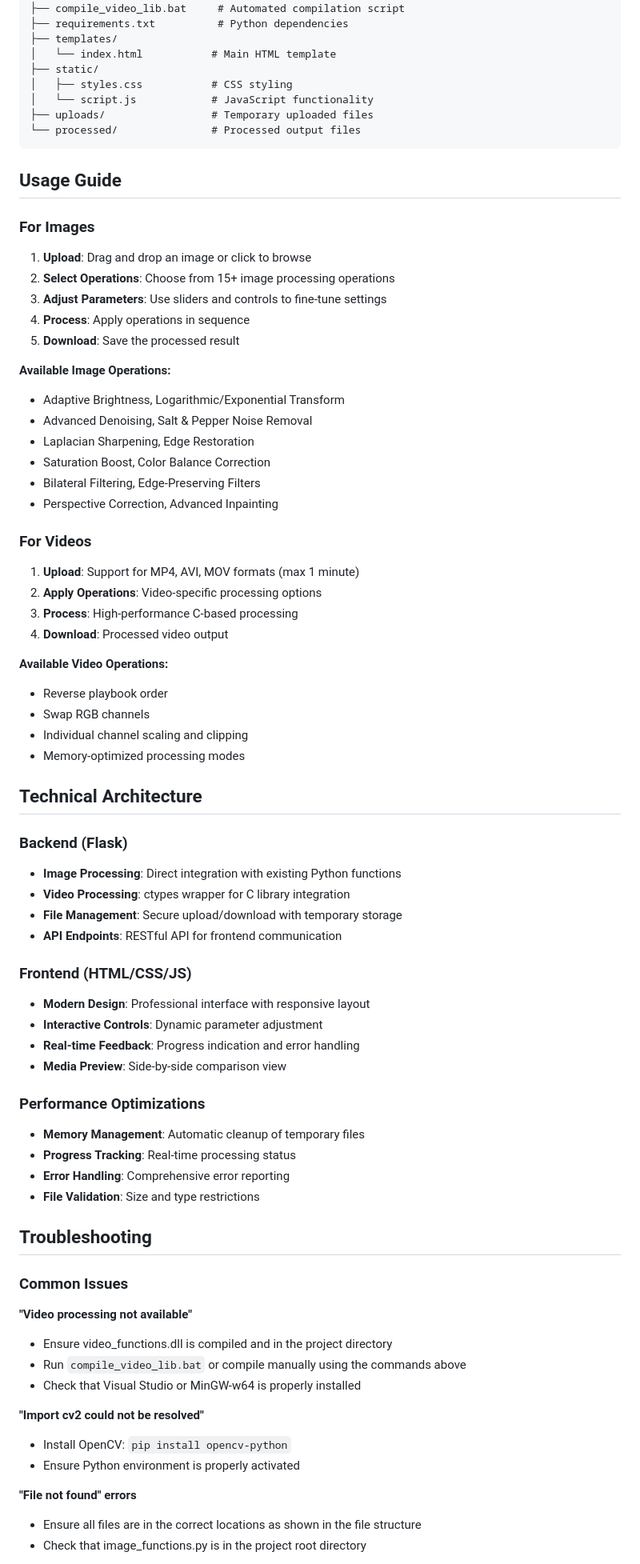
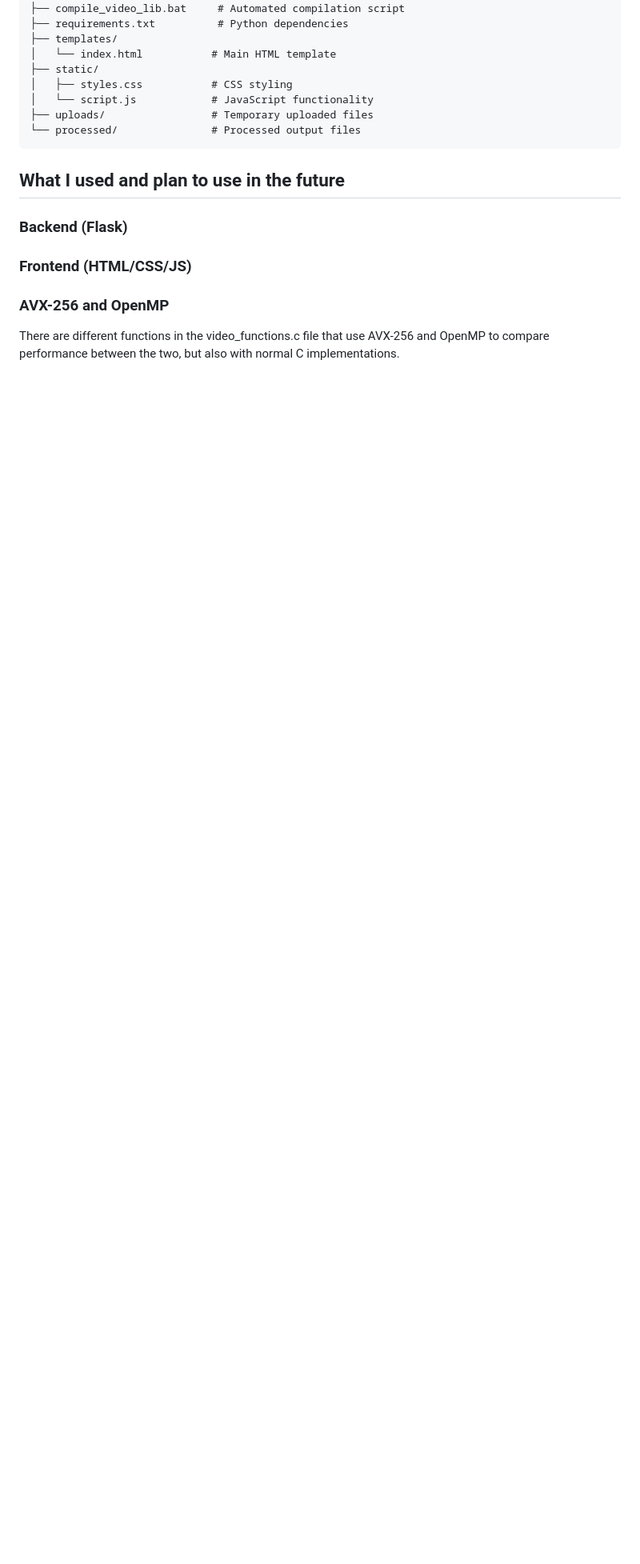
Before and after one commit to WaiYanMoeHein17/image-and-video-processing-web, a Markdown page: README.md, the part around the change printed below. Shown: that part at 80% size. Rendered like a GitHub page; blank space fills up the shorter version.

````diff
--- a/README.md
+++ b/README.md
@@ -95,71 +99,12 @@ image-and-video-processing-web/
 └── processed/               # Processed output files
 ```
 
-## Usage Guide
-
-### For Images
-
-1. **Upload**: Drag and drop an image or click to browse
-2. **Select Operations**: Choose from 15+ image processing operations
-3. **Adjust Parameters**: Use sliders and controls to fine-tune settings
-4. **Process**: Apply operations in sequence
-5. **Download**: Save the processed result
-
-**Available Image Operations:**
-- Adaptive Brightness, Logarithmic/Exponential Transform
-- Advanced Denoising, Salt & Pepper Noise Removal
-- Laplacian Sharpening, Edge Restoration
-- Saturation Boost, Color Balance Correction
-- Bilateral Filtering, Edge-Preserving Filters
-- Perspective Correction, Advanced Inpainting
-
-### For Videos
-
-1. **Upload**: Support for MP4, AVI, MOV formats (max 1 minute)
-2. **Apply Operations**: Video-specific processing options
-3. **Process**: High-performance C-based processing
-4. **Download**: Processed video output
-
-**Available Video Operations:**
-- Reverse playbook order
-- Swap RGB channels
-- Individual channel scaling and clipping
-- Memory-optimized processing modes
-
-## Technical Architecture
+## What I used and plan to use in the future
 
 ### Backend (Flask)
-- **Image Processing**: Direct integration with existing Python functions
-- **Video Processing**: ctypes wrapper for C library integration
-- **File Management**: Secure upload/download with temporary storage
-- **API Endpoints**: RESTful API for frontend communication
 
 ### Frontend (HTML/CSS/JS)
-- **Modern Design**: Professional interface with responsive layout
-- **Interactive Controls**: Dynamic parameter adjustment
-- **Real-time Feedback**: Progress indication and error handling
-- **Media Preview**: Side-by-side comparison view
 
-### Performance Optimizations
-- **Memory Management**: Automatic cleanup of temporary files
-- **Progress Tracking**: Real-time processing status
-- **Error Handling**: Comprehensive error reporting
-- **File Validation**: Size and type restrictions
+### AVX-256 and OpenMP
+There are different functions in the video_functions.c file that use AVX-256 and OpenMP to compare performance between the two, but also with normal C implementations.
 
-## Troubleshooting
-
-### Common Issues
-
-**"Video processing not available"**
-- Ensure video_functions.dll is compiled and in the project directory
-- Run `compile_video_lib.bat` or compile manually using the commands above
-- Check that Visual Studio or MinGW-w64 is properly installed
-
-**"Import cv2 could not be resolved"**
-- Install OpenCV: `pip install opencv-python`
-- Ensure Python environment is properly activated
-
-**"File not found" errors**
-- Ensure all files are in the correct locations as shown in the file structure
-- Check that image_functions.py is in the project root directory
-
````
Also changed, not shown: other parts of README.md (+9 -55 lines).
